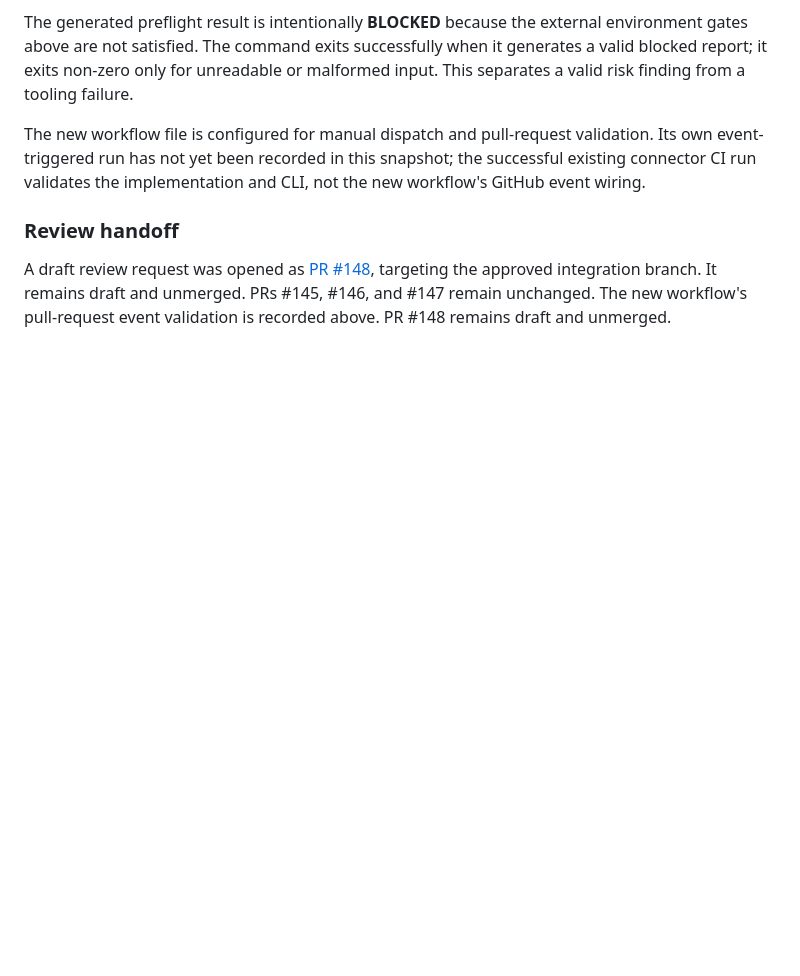
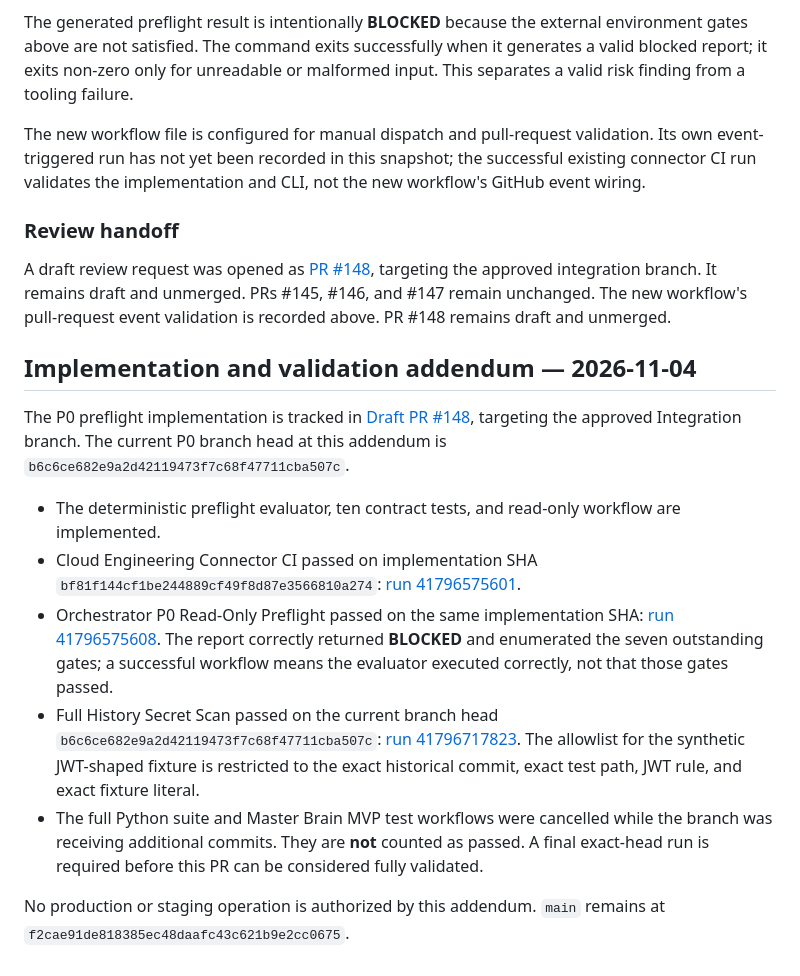
Before and after one commit to mohammadrezayaghoobi123-dev/Chat-gpt, a Markdown page: docs/evidence/2026-11-04-orchestrator-p0-preflight.md, the part around the change. GitHub-like rendering; blank space fills up the shorter version.

Commit message:
docs(evidence): add exact-SHA P0 validation addendum

```diff
--- a/docs/evidence/2026-11-04-orchestrator-p0-preflight.md
+++ b/docs/evidence/2026-11-04-orchestrator-p0-preflight.md
@@ -124,3 +124,15 @@ The new workflow file is configured for manual dispatch and pull-request validat
 ### Review handoff
 
 A draft review request was opened as [PR #148](https://github.com/mohammadrezayaghoobi123-dev/Chat-gpt/pull/148), targeting the approved integration branch. It remains draft and unmerged. PRs #145, #146, and #147 remain unchanged. The new workflow's pull-request event validation is recorded above. PR #148 remains draft and unmerged.
+
+## Implementation and validation addendum — 2026-11-04
+
+The P0 preflight implementation is tracked in [Draft PR #148](https://github.com/mohammadrezayaghoobi123-dev/Chat-gpt/pull/148), targeting the approved Integration branch. The current P0 branch head at this addendum is `b6c6ce682e9a2d42119473f7c68f47711cba507c`.
+
+- The deterministic preflight evaluator, ten contract tests, and read-only workflow are implemented.
+- Cloud Engineering Connector CI passed on implementation SHA `bf81f144cf1be244889cf49f8d87e3566810a274`: [run 41796575601](https://github.com/mohammadrezayaghoobi123-dev/Chat-gpt/actions/runs/41796575601).
+- Orchestrator P0 Read-Only Preflight passed on the same implementation SHA: [run 41796575608](https://github.com/mohammadrezayaghoobi123-dev/Chat-gpt/actions/runs/41796575608). The report correctly returned **BLOCKED** and enumerated the seven outstanding gates; a successful workflow means the evaluator executed correctly, not that those gates passed.
+- Full History Secret Scan passed on the current branch head `b6c6ce682e9a2d42119473f7c68f47711cba507c`: [run 41796717823](https://github.com/mohammadrezayaghoobi123-dev/Chat-gpt/actions/runs/41796717823). The allowlist for the synthetic JWT-shaped fixture is restricted to the exact historical commit, exact test path, JWT rule, and exact fixture literal.
+- The full Python suite and Master Brain MVP test workflows were cancelled while the branch was receiving additional commits. They are **not** counted as passed. A final exact-head run is required before this PR can be considered fully validated.
+
+No production or staging operation is authorized by this addendum. `main` remains at `f2cae91de818385ec48daafc43c621b9e2cc0675`.
```
